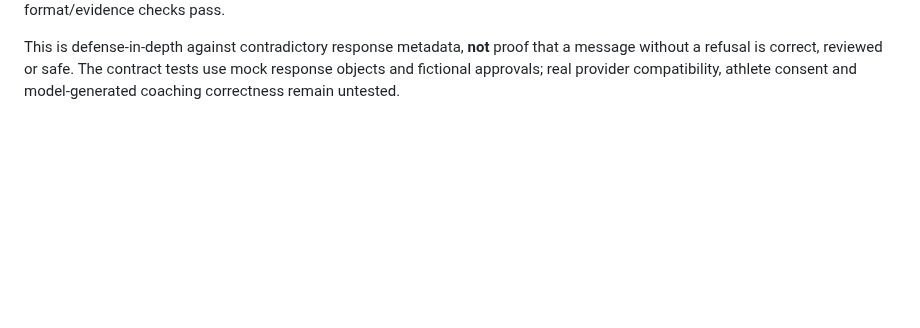
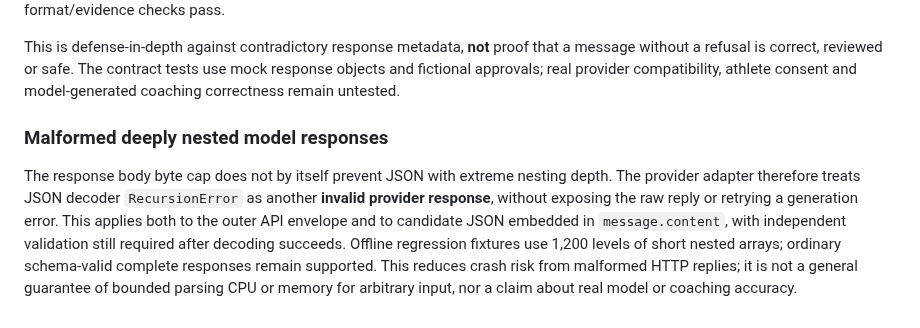
Before and after one commit to KemalGC/CS4501_Startup, a Markdown page: strokesense/COACHING_CLI.md, the part around the change. Rendered like a GitHub page; blank space fills up the shorter version.

Commit message:
docs: describe bounded malformed provider JSON error handling (#59)

```diff
--- a/strokesense/COACHING_CLI.md
+++ b/strokesense/COACHING_CLI.md
@@ -198,3 +198,17 @@ proof that a message without a refusal is correct, reviewed or safe. The
 contract tests use mock response objects and fictional approvals; real
 provider compatibility, athlete consent and model-generated coaching
 correctness remain untested.
+
+
+### Malformed deeply nested model responses
+
+The response body byte cap does not by itself prevent JSON with extreme nesting
+depth. The provider adapter therefore treats JSON decoder `RecursionError`
+as another **invalid provider response**, without exposing the raw reply or
+retrying a generation error. This applies both to the outer API envelope and
+to candidate JSON embedded in `message.content`, with independent validation
+still required after decoding succeeds. Offline regression fixtures use 1,200
+levels of short nested arrays; ordinary schema-valid complete responses remain
+supported. This reduces crash risk from malformed HTTP replies; it is not a
+general guarantee of bounded parsing CPU or memory for arbitrary input, nor a
+claim about real model or coaching accuracy.
```
